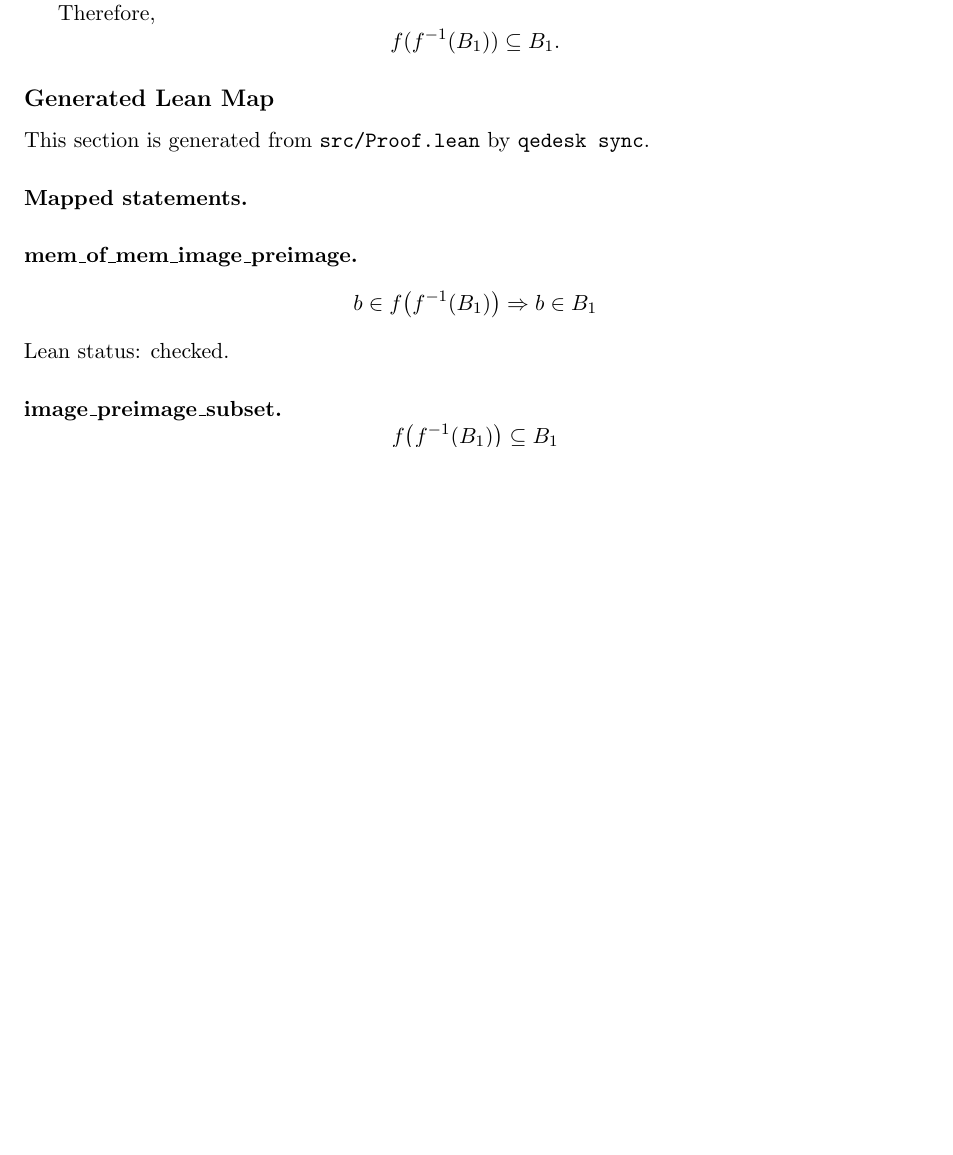
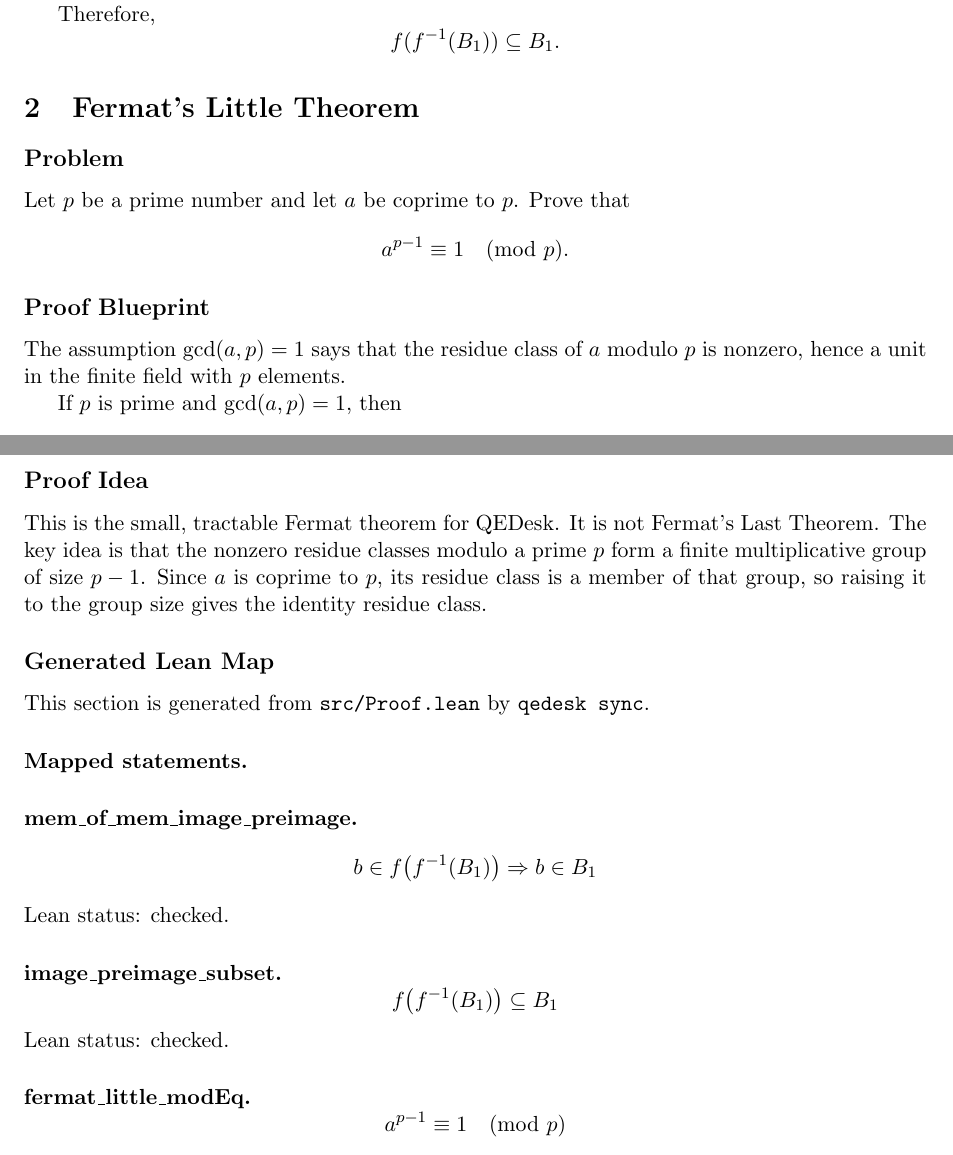
Before and after one commit to dev-heps/QEDesk, a LaTeX document (src/main.tex): part of page 1 of 2 before the commit and two parts of pages 1 and 2 of 3 after it, the two joined at a grey line, cut so that both start at the same text, the shorter picture padded with empty space. Compiled offline with pdfLaTeX.

Commit message:
Add Fermat little theorem audit demo

```diff
--- a/src/main.tex
+++ b/src/main.tex
@@ -61,6 +61,36 @@ Therefore,
   f(f^{-1}(B_1)) \subseteq B_1.
 \]
 
+\section{Fermat's Little Theorem}
+
+\subsection*{Problem}
+
+Let $p$ be a prime number and let $a$ be coprime to $p$. Prove that
+\[
+  a^{p-1} \equiv 1 \pmod p.
+\]
+
+\subsection*{Proof Blueprint}
+
+% QEDesk[node=flt_coprime_setup][kind=definition][title=Coprime residue modulo a prime][status=open]
+The assumption $\gcd(a,p)=1$ says that the residue class of $a$ modulo $p$
+is nonzero, hence a unit in the finite field with $p$ elements.
+
+% QEDesk[node=fermat_little_modEq][kind=theorem][title=Fermat's little theorem in modular form][lean=fermat_little_modEq][status=checked]
+% QEDesk[uses=flt_coprime_setup]
+If $p$ is prime and $\gcd(a,p)=1$, then
+\[
+  a^{p-1} \equiv 1 \pmod p.
+\]
+
+\subsection*{Proof Idea}
+
+This is the small, tractable Fermat theorem for QEDesk. It is not Fermat's
+Last Theorem. The key idea is that the nonzero residue classes modulo a prime
+$p$ form a finite multiplicative group of size $p-1$. Since $a$ is coprime to
+$p$, its residue class is a member of that group, so raising it to the group
+size gives the identity residue class.
+
 \subsection*{Generated Lean Map}
 
 % QEDesk generated lean-map begin
@@ -80,10 +110,17 @@ Lean status: checked.
 \]
 Lean status: checked.
 
+\paragraph{fermat\_little\_modEq.}
+\[
+  a^{p-1} \equiv 1 \pmod {p}
+\]
+Lean status: checked.
+
 \paragraph{Lean source.}
 
 \begin{minted}{lean}
 import Mathlib.Data.Set.Basic
+import Mathlib.FieldTheory.Finite.Basic
 
 universe u v
 
@@ -109,6 +146,15 @@ theorem image_preimage_subset
   exact mem_of_mem_image_preimage f B1 hb
 
 end ImagePreimage
+
+section FermatLittle
+
+theorem fermat_little_modEq
+    {p a : Nat} (hp : p.Prime) (ha : a.Coprime p) :
+    Nat.ModEq p (a ^ (p - 1)) 1 :=
+  Nat.ModEq.pow_card_sub_one_eq_one hp ha
+
+end FermatLittle
 \end{minted}
 % QEDesk generated lean-map end
 
```
Also changed, not shown: blueprint/src/content.tex (+20 -0 lines), 2 other files.
